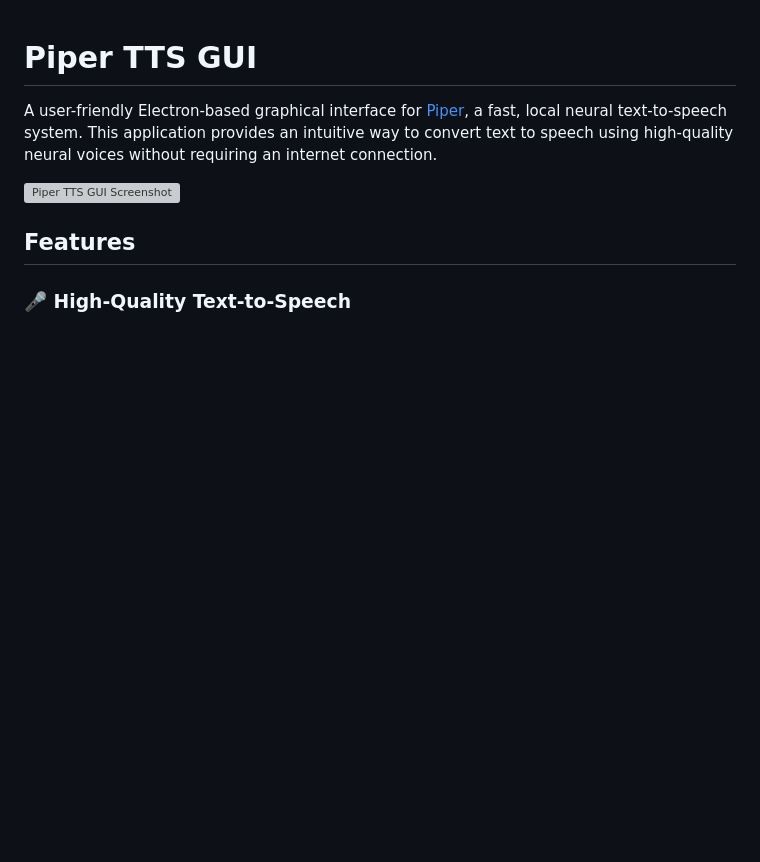
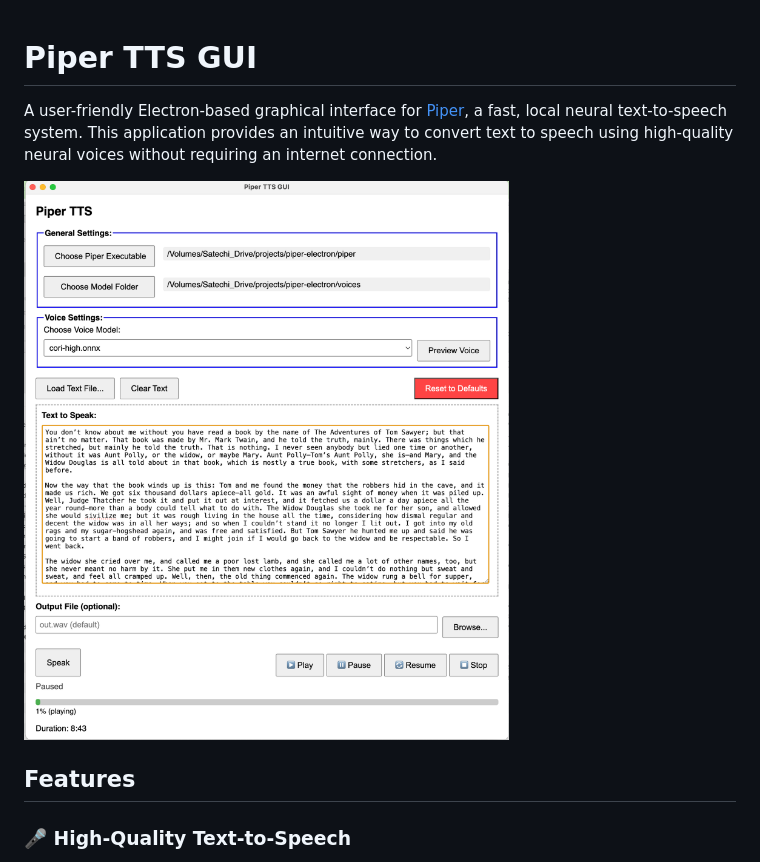
Before and after one commit to davealaw/piper-electron, a Markdown page: README.md, the part around the change. Rendered like a GitHub page; pictures changed too: assets/screenshot.png (added); blank space fills up the shorter version; grey boxes are pictures that could not be loaded.

Commit message:
Added missing screeenshot

```diff
--- a/README.md
+++ b/README.md
@@ -2,7 +2,7 @@
 
 A user-friendly Electron-based graphical interface for [Piper](https://github.com/rhasspy/piper), a fast, local neural text-to-speech system. This application provides an intuitive way to convert text to speech using high-quality neural voices without requiring an internet connection.
 
-![Piper TTS GUI Screenshot](https://via.placeholder.com/800x600?text=Piper+TTS+GUI)
+![Piper TTS GUI Screenshot](assets/screenshot.png)
 
 ## Features
 
```
